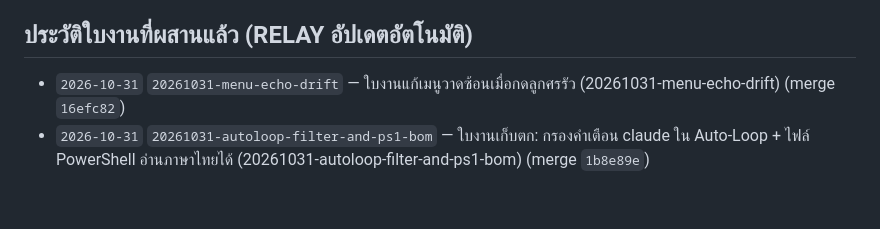
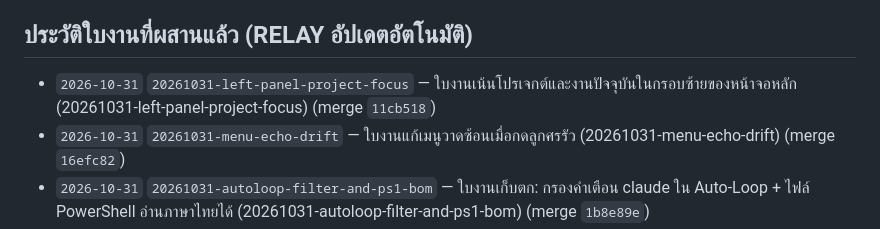
Before and after one commit to bosocmputer/RELAY, a Markdown page: .relay/PROJECT_STATE.md, the part around the change. GitHub-like rendering; blank space fills up the shorter version.

Commit message:
chore(relay): archive task 20261031-left-panel-project-focus
Co-Authored-By: Claude Opus 5.5 <noreply@anthropic.com>

```diff
--- a/.relay/PROJECT_STATE.md
+++ b/.relay/PROJECT_STATE.md
@@ -52,6 +52,7 @@
   - ครอบคลุมการติดตั้งตั้งแต่ศูนย์ การใช้งานทั้งในโครงการใหม่ (Greenfield) และโครงการเดิม (Brownfield), ชี้แจงชัดเจนว่าโฟลเดอร์ `.relay/` คือกลไกหลักโดย **Obsidian เป็นเพียงทางเลือกเสริม (Optional Viewer)**, ทุกบทบาทสลับค่าย/โมเดล AI ได้อิสระผ่านปุ่ม `[c]`, ข้อความในเอกสารและ UI ถูกตรวจด้วย `tests/test_performance_and_accuracy.sh` ว่าไม่มีคำอ้างเกินจริงที่กำหนดไว้, อธิบายข้อจำกัดเรื่อง **Ceremony Overhead** คู่กับโหมด `[x] Fast Track` และระบบวัด Token จาก session log (`[v]` / `relay stats`), รวมถึงแม่แบบสำหรับสายงานผลิตภาพยนตร์/วิดีโอ และสายงานบริหารธุรกิจ/บัญชี
 
 ## ประวัติใบงานที่ผสานแล้ว (RELAY อัปเดตอัตโนมัติ)
+- `2026-10-31` `20261031-left-panel-project-focus` — ใบงานเน้นโปรเจกต์และงานปัจจุบันในกรอบซ้ายของหน้าจอหลัก (20261031-left-panel-project-focus) (merge `11cb518`)
 - `2026-10-31` `20261031-menu-echo-drift` — ใบงานแก้เมนูวาดซ้อนเมื่อกดลูกศรรัว (20261031-menu-echo-drift) (merge `16efc82`)
 - `2026-10-31` `20261031-autoloop-filter-and-ps1-bom` — ใบงานเก็บตก: กรองคำเตือน claude ใน Auto-Loop + ไฟล์ PowerShell อ่านภาษาไทยได้ (20261031-autoloop-filter-and-ps1-bom) (merge `1b8e89e`)
 - `2026-10-31` `20261031-thai-ui-logo-and-privacy` — ใบงานเตรียมแจกจ่าย: หน้าจอภาษาไทยเป็นหลัก + โลโก้ของ RELAY เอง + ล้างข้อมูลส่วนตัว (20261031-thai-ui-logo-and-privacy) (merge `967f208`)
```
Also changed, not shown: 2 other files.
